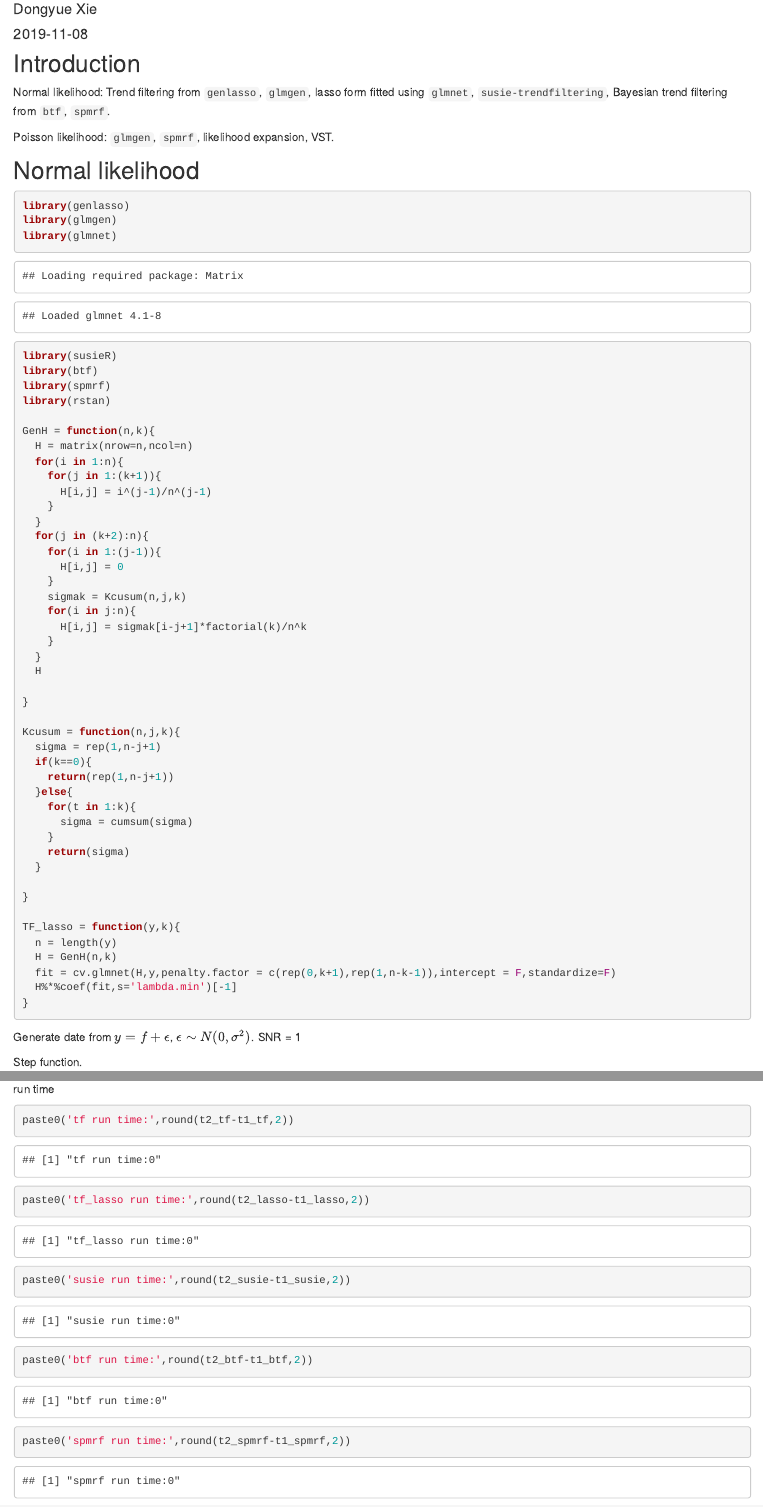
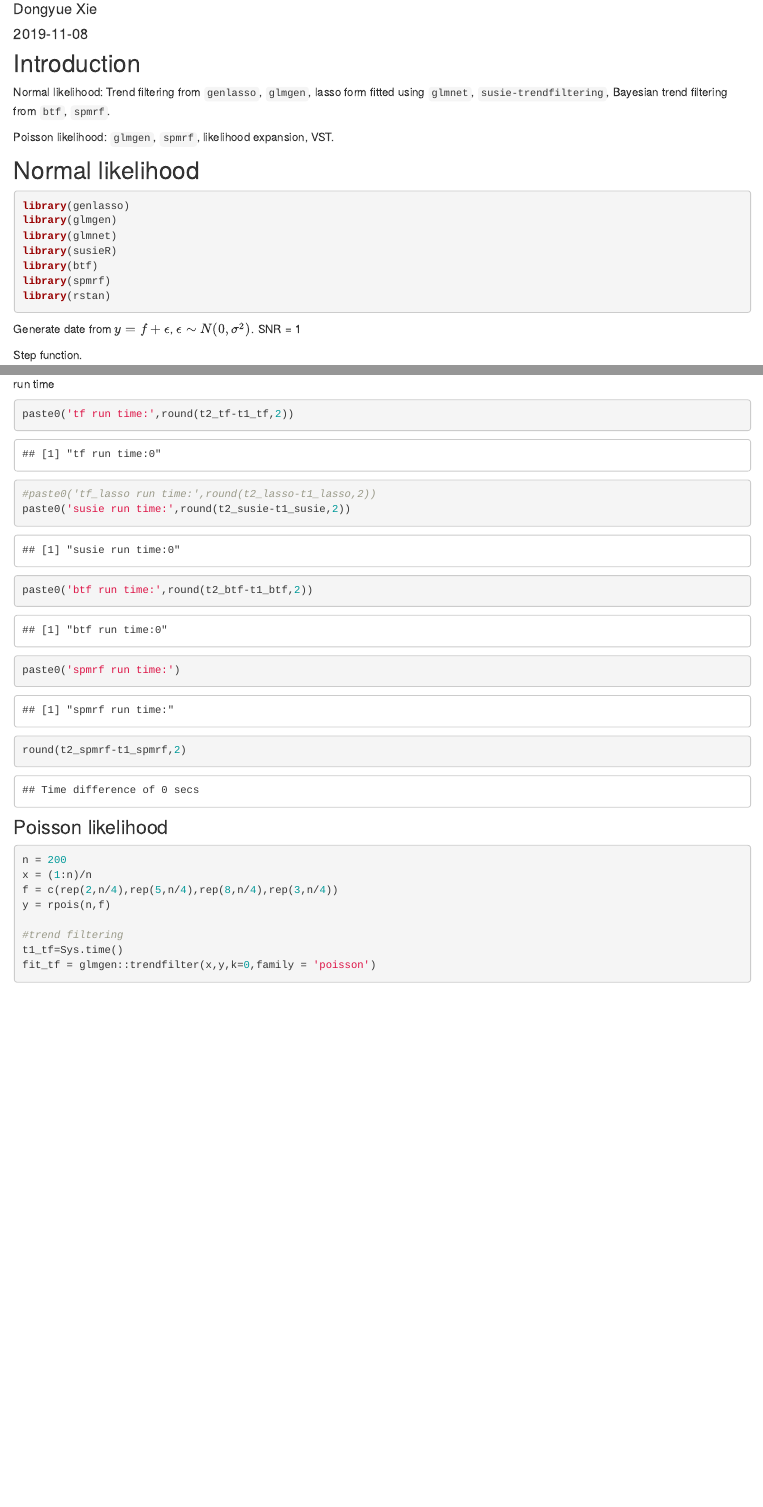
Before and after one commit to DongyueXie/FMF, an R Markdown document (analysis/tfexample.Rmd): the page in a window 1100 px wide, from 140 px down, and a second part further down, joined at a grey line. Rendered offline with R 4.5, knitr and Pandoc, with nearby package versions; drawn as R Markdown's standard HTML page in place of the format the file asks for; code that draws random numbers runs with fixed seeds of ours; some code elsewhere in the file could not run offline.

Commit message:
wflow_publish("analysis/tfexample.Rmd")

````diff
--- a/analysis/tfexample.Rmd
+++ b/analysis/tfexample.Rmd
@@ -15,7 +15,7 @@ Poisson likelihood: `glmgen`, `spmrf`, likelihood expansion, VST.
 
 ## Normal likelihood
 
-```{r}
+```{r,message=F,warning=F}
 library(genlasso)
 library(glmgen)
 library(glmnet)
@@ -24,45 +24,6 @@ library(btf)
 library(spmrf)
 library(rstan)
 
-GenH = function(n,k){
-  H = matrix(nrow=n,ncol=n)
-  for(i in 1:n){
-    for(j in 1:(k+1)){
-      H[i,j] = i^(j-1)/n^(j-1)
-    }
-  }
-  for(j in (k+2):n){
-    for(i in 1:(j-1)){
-      H[i,j] = 0
-    }
-    sigmak = Kcusum(n,j,k)
-    for(i in j:n){
-      H[i,j] = sigmak[i-j+1]*factorial(k)/n^k
-    }
-  }
-  H
-
-}
-
-Kcusum = function(n,j,k){
-  sigma = rep(1,n-j+1)
-  if(k==0){
-    return(rep(1,n-j+1))
-  }else{
-    for(t in 1:k){
-      sigma = cumsum(sigma)
-    }
-    return(sigma)
-  }
-
-}
-
-TF_lasso = function(y,k){
-  n = length(y)
-  H = GenH(n,k)
-  fit = cv.glmnet(H,y,penalty.factor = c(rep(0,k+1),rep(1,n-k-1)),intercept = F,standardize=F)
-  H%*%coef(fit,s='lambda.min')[-1]
-}
 ```
 
 Generate date from $y = f + \epsilon$, $\epsilon\sim N(0,\sigma^2)$. SNR = 1
@@ -128,10 +89,11 @@ run time
 
 ```{r}
 paste0('tf run time:',round(t2_tf-t1_tf,2))
-paste0('tf_lasso run time:',round(t2_lasso-t1_lasso,2))
+#paste0('tf_lasso run time:',round(t2_lasso-t1_lasso,2))
 paste0('susie run time:',round(t2_susie-t1_susie,2))
 paste0('btf run time:',round(t2_btf-t1_btf,2))
-paste0('spmrf run time:',round(t2_spmrf-t1_spmrf,2))
+paste0('spmrf run time:')
+round(t2_spmrf-t1_spmrf,2)
 ```
 
 
````
Also changed, not shown: analysis/tfexample.Rmd (20 more changed lines).
